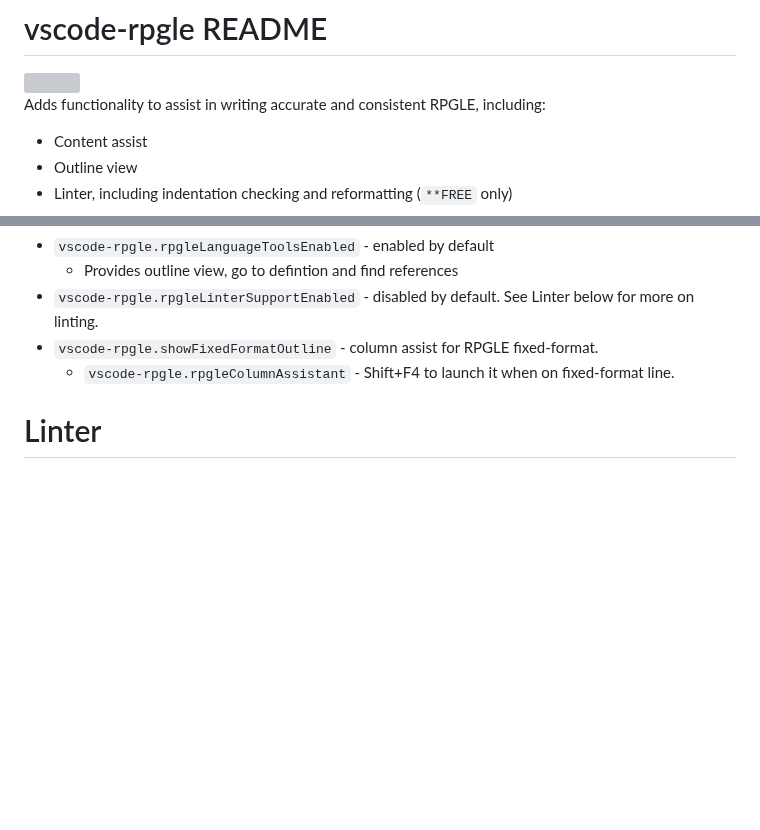
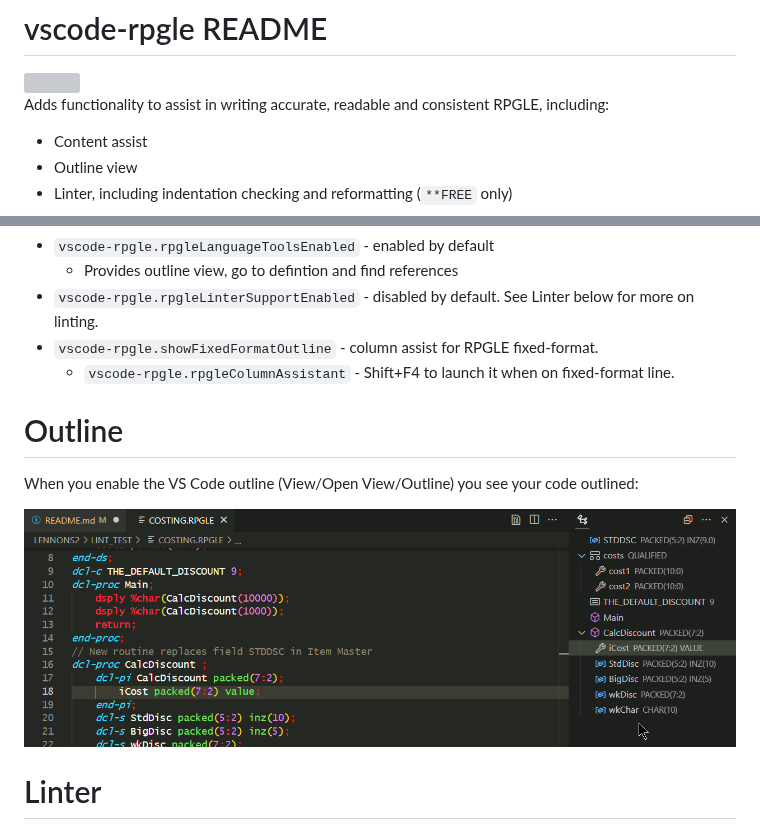
Before and after one commit to codefori/vscode-rpgle, a Markdown page: README.md, 2 parts joined by grey strips. Drawn GitHub-style; pictures changed too: assets/Outline_01.png (added); blank space fills up the shorter version; grey boxes are pictures that could not be loaded.

```diff
--- a/README.md
+++ b/README.md
@@ -2,7 +2,7 @@
 
 <img src="https://github.com/halcyon-tech/vscode-rpgle/blob/main/media/logo.png?raw=true" height="180px" align="right">
 
-Adds functionality to assist in writing accurate and consistent RPGLE, including:
+Adds functionality to assist in writing accurate, readable and consistent RPGLE, including:
 
 * Content assist
 * Outline view
@@ -28,6 +28,12 @@ Enable these options in VS Code settings.
 * `vscode-rpgle.rpgleLinterSupportEnabled` - disabled by default. See Linter below for more on linting.
 * `vscode-rpgle.showFixedFormatOutline` - column assist for RPGLE fixed-format.
    * `vscode-rpgle.rpgleColumnAssistant` - Shift+F4 to launch it when on fixed-format line.
+
+# Outline
+
+When you enable the VS Code outline (View/Open View/Outline) you see your code outlined:
+
+![Outlined code](assets/Outline_01.png)
 
 # Linter
 
```
Also changed, not shown: other parts of README.md (+14 -1 lines), assets/ColAssist_01.png (added), assets/ColAssist_02.png (added), assets/LennonFigure1.png (added).
